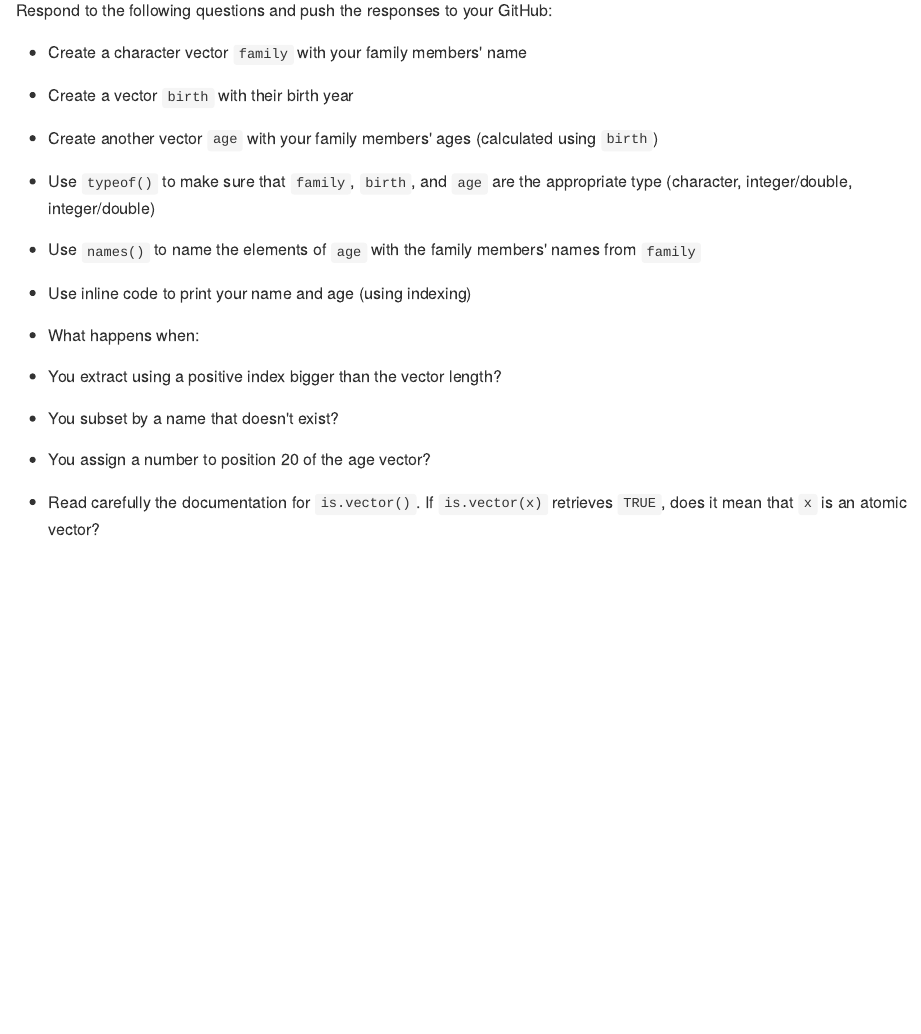
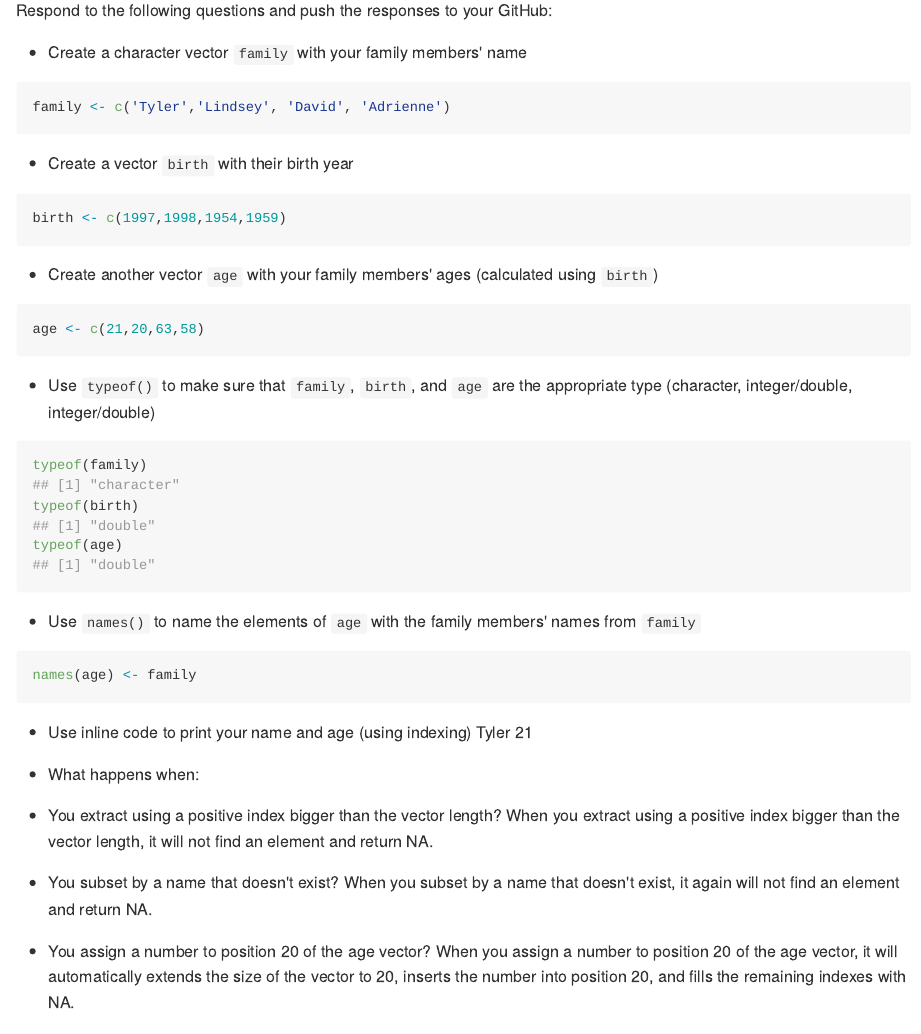
Before and after one commit to tmcdo13/ISDS3105_fall18, an R Markdown document (lectures/lesson01_baseR/README.Rmd): the page in a window 1100 px wide, from 3310 px down. The pictures show the output file lectures/lesson01_baseR/README.md that the author committed with the source, drawn offline in the style of GitHub.

Commit message:
Exercise 1

````diff
--- a/lectures/lesson01_baseR/README.Rmd
+++ b/lectures/lesson01_baseR/README.Rmd
@@ -132,15 +132,42 @@ Work out the exercises on a new branch of your git repo. Once you are confident
 Respond to the following questions and push the responses to your GitHub:
 
  - Create a character vector `family` with your family members' name
+```{r}
+family <- c('Tyler','Lindsey', 'David', 'Adrienne')
+```
+
  - Create a vector `birth` with their birth year
+```{r}
+birth <- c(1997,1998,1954,1959)
+```
+
  - Create another vector `age` with your family members' ages (calculated using `birth`)
+```{r}
+age <- c(21,20,63,58)
+```
+
  - Use `typeof()` to make sure that `family`, `birth`, and `age` are the appropriate type (character, integer/double, integer/double)
+```{r}
+typeof(family)
+typeof(birth)
+typeof(age)
+```
+
  - Use `names()` to name the elements of `age` with the family members' names from `family`
+```{r}
+names(age) <- family
+```
+
  - Use inline code `r ##` to print your name and age (using indexing)
+`r family[1]`
+`r age[1]`
+
 
  - What happens when:
    + You extract using a positive index bigger than the vector length?
+        When you extract using a positive index bigger than the vector length, it will not find an element and return NA.
    + You subset by a name that doesn't exist?
+        When you subset by a name that doesn't exist, it again will not find an element and return NA.
    + You assign a number to position 20 of the age vector?
-
+        When you assign a number to position 20 of the age vector, it will automatically extends the size of the vector to 20, inserts the number into position 20, and fills the remaining indexes with NA.
  - Read carefully the documentation for `is.vector()`. If `is.vector(x)` retrieves `TRUE`, does it mean that `x` is an atomic vector?
````
Also changed, not shown: lectures/lesson01_baseR/README.md, lectures/lesson01_baseR/README.Rmd (1 more changed lines).
